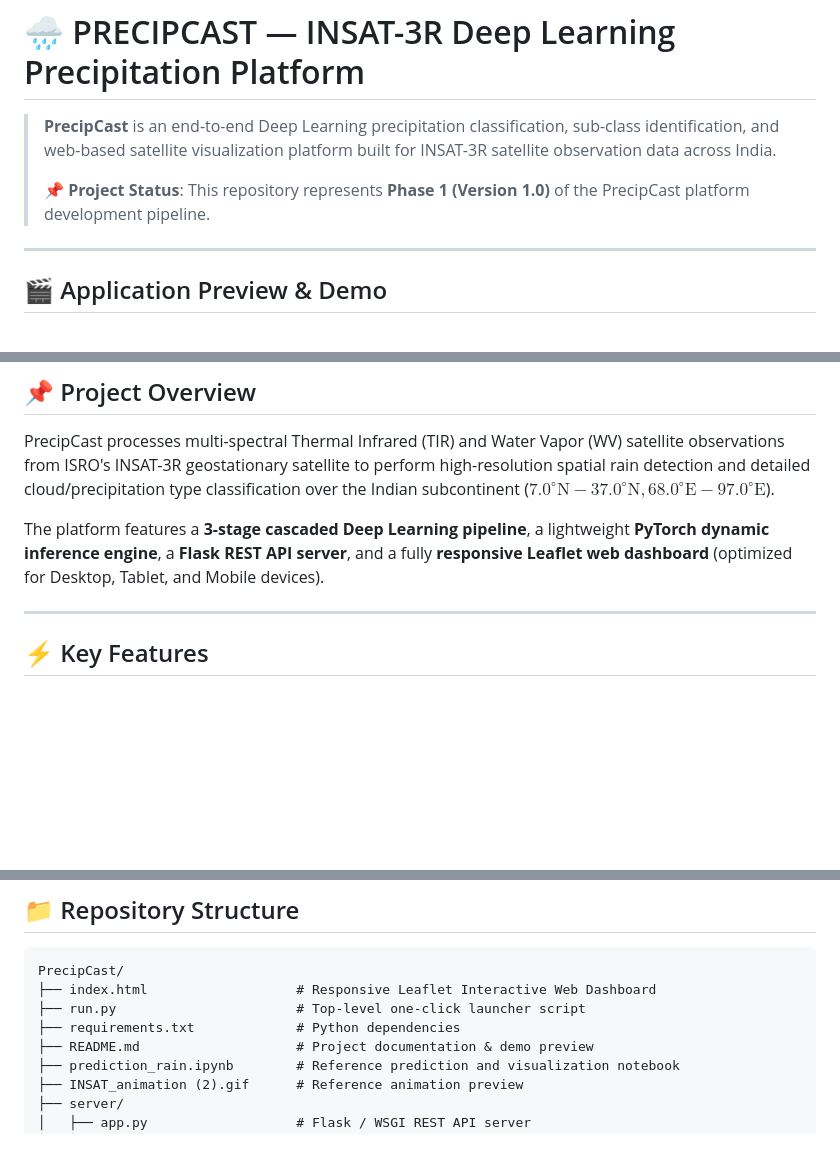
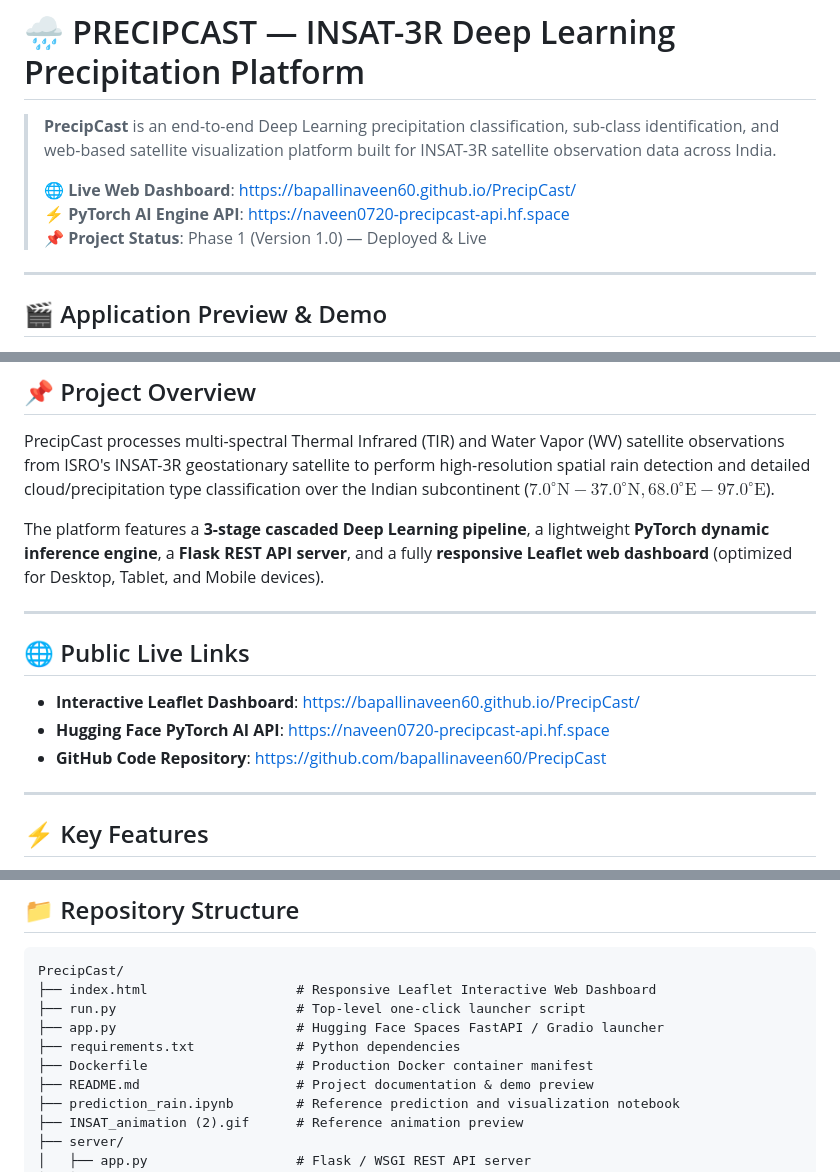
Before and after one commit to bapallinaveen60/PrecipCast, a Markdown page: README.md, 3 parts joined by grey strips. GitHub-like rendering; blank space fills up the shorter version.

Commit message:
Add prominent public live web app and Hugging Face API links to README.md

```diff
--- a/README.md
+++ b/README.md
@@ -2,7 +2,9 @@
 
 > **PrecipCast** is an end-to-end Deep Learning precipitation classification, sub-class identification, and web-based satellite visualization platform built for INSAT-3R satellite observation data across India.
 >
-> 📌 **Project Status**: This repository represents **Phase 1 (Version 1.0)** of the PrecipCast platform development pipeline.
+> 🌐 **Live Web Dashboard**: [https://bapallinaveen60.github.io/PrecipCast/](https://bapallinaveen60.github.io/PrecipCast/)
+> ⚡ **PyTorch AI Engine API**: [https://naveen0720-precipcast-api.hf.space](https://naveen0720-precipcast-api.hf.space)
+> 📌 **Project Status**: Phase 1 (Version 1.0) — Deployed & Live
 
 ---
 
@@ -19,6 +21,14 @@
 PrecipCast processes multi-spectral Thermal Infrared (TIR) and Water Vapor (WV) satellite observations from ISRO's INSAT-3R geostationary satellite to perform high-resolution spatial rain detection and detailed cloud/precipitation type classification over the Indian subcontinent ($7.0^\circ\text{N} - 37.0^\circ\text{N}, 68.0^\circ\text{E} - 97.0^\circ\text{E}$).
 
 The platform features a **3-stage cascaded Deep Learning pipeline**, a lightweight **PyTorch dynamic inference engine**, a **Flask REST API server**, and a fully **responsive Leaflet web dashboard** (optimized for Desktop, Tablet, and Mobile devices).
+
+---
+
+## 🌐 Public Live Links
+
+- **Interactive Leaflet Dashboard**: [https://bapallinaveen60.github.io/PrecipCast/](https://bapallinaveen60.github.io/PrecipCast/)
+- **Hugging Face PyTorch AI API**: [https://naveen0720-precipcast-api.hf.space](https://naveen0720-precipcast-api.hf.space)
+- **GitHub Code Repository**: [https://github.com/bapallinaveen60/PrecipCast](https://github.com/bapallinaveen60/PrecipCast)
 
 ---
 
@@ -87,7 +97,9 @@ graph TD
 PrecipCast/
 ├── index.html                   # Responsive Leaflet Interactive Web Dashboard
 ├── run.py                       # Top-level one-click launcher script
+├── app.py                       # Hugging Face Spaces FastAPI / Gradio launcher
 ├── requirements.txt             # Python dependencies
+├── Dockerfile                   # Production Docker container manifest
 ├── README.md                    # Project documentation & demo preview
 ├── prediction_rain.ipynb        # Reference prediction and visualization notebook
 ├── INSAT_animation (2).gif      # Reference animation preview
```
